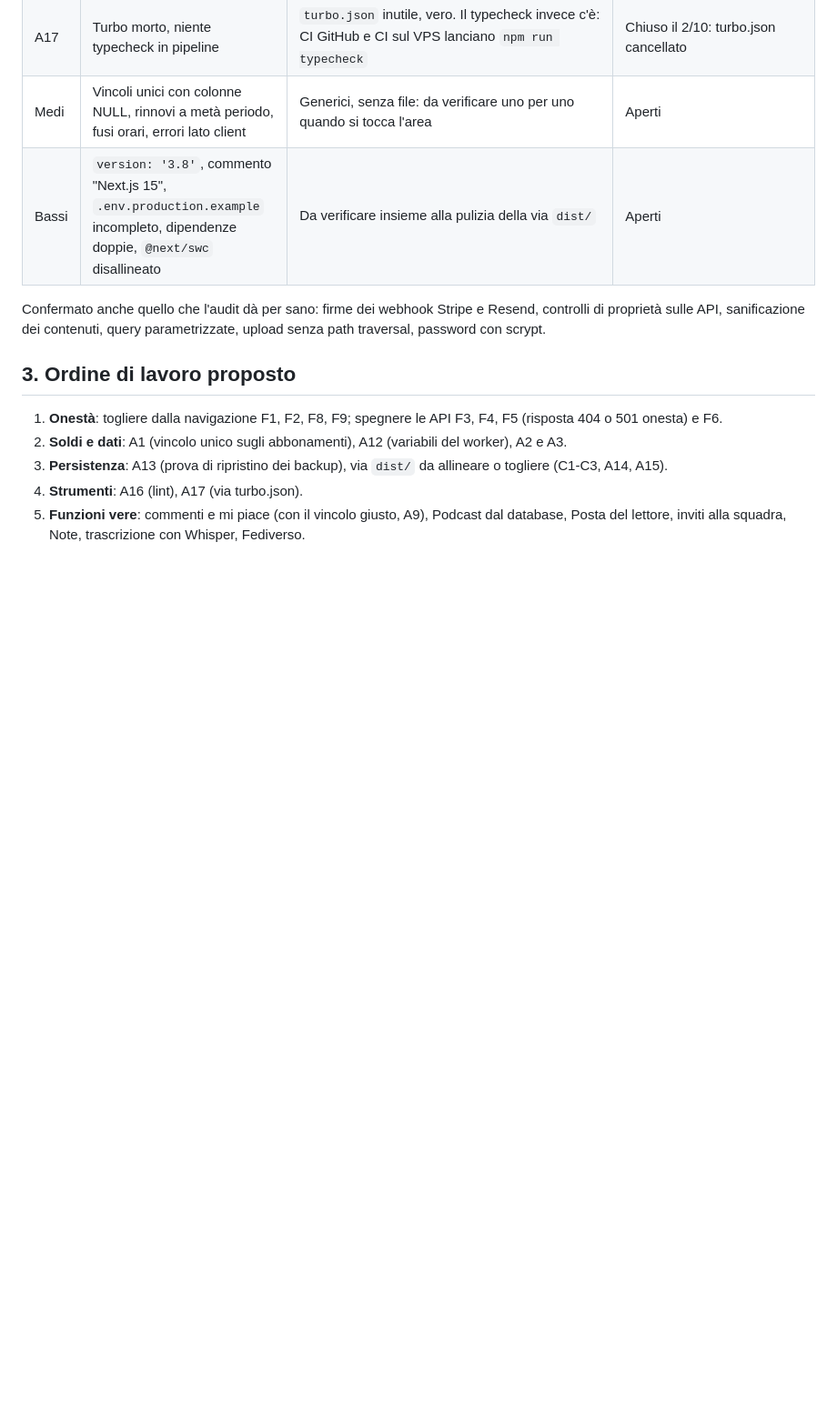
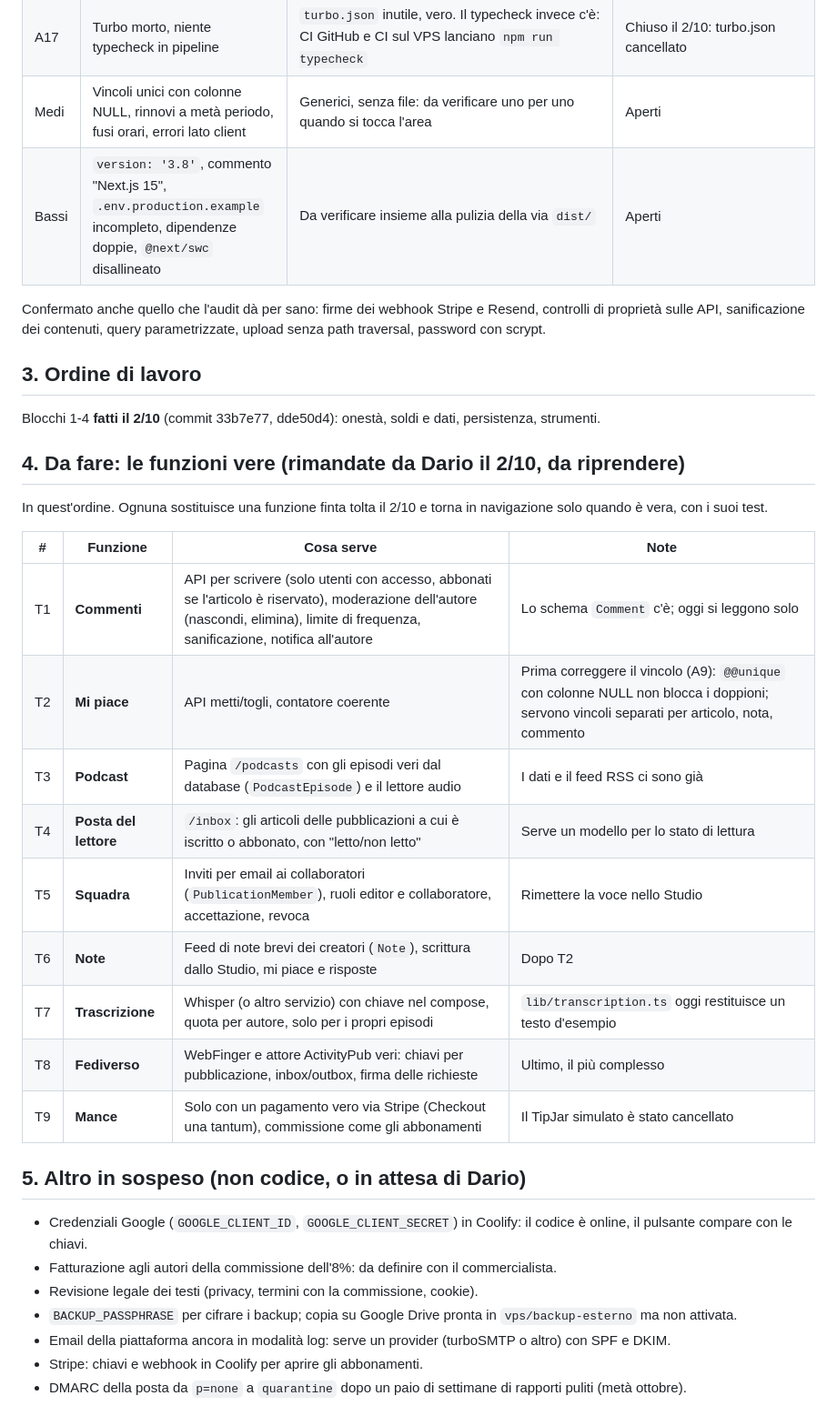
Before and after one commit to dariodeleonardis/zerostack, a Markdown page: docs/STATO-FUNZIONI-E-AUDIT.md, the part around the change. Shown at 91% size. GitHub-like rendering; blank space fills up the shorter version.

Commit message:
docs: le funzioni vere da fare (T1-T9) e quanto resta in sospeso
Co-Authored-By: Claude Opus 5.5 <noreply@anthropic.com>

```diff
--- a/docs/STATO-FUNZIONI-E-AUDIT.md
+++ b/docs/STATO-FUNZIONI-E-AUDIT.md
@@ -65,11 +65,33 @@ due compose con i fine riga cambiati: ripristinati con `git checkout` il 2/10.
 Confermato anche quello che l'audit dà per sano: firme dei webhook Stripe e Resend, controlli di proprietà
 sulle API, sanificazione dei contenuti, query parametrizzate, upload senza path traversal, password con scrypt.
 
-## 3. Ordine di lavoro proposto
+## 3. Ordine di lavoro
 
-1. **Onestà**: togliere dalla navigazione F1, F2, F8, F9; spegnere le API F3, F4, F5 (risposta 404 o 501 onesta) e F6.
-2. **Soldi e dati**: A1 (vincolo unico sugli abbonamenti), A12 (variabili del worker), A2 e A3.
-3. **Persistenza**: A13 (prova di ripristino dei backup), via `dist/` da allineare o togliere (C1-C3, A14, A15).
-4. **Strumenti**: A16 (lint), A17 (via turbo.json).
-5. **Funzioni vere**: commenti e mi piace (con il vincolo giusto, A9), Podcast dal database, Posta del lettore,
-   inviti alla squadra, Note, trascrizione con Whisper, Fediverso.
+Blocchi 1-4 **fatti il 2/10** (commit 33b7e77, dde50d4): onestà, soldi e dati, persistenza, strumenti.
+
+## 4. Da fare: le funzioni vere (rimandate da Dario il 2/10, da riprendere)
+
+In quest'ordine. Ognuna sostituisce una funzione finta tolta il 2/10 e torna in navigazione solo quando è vera,
+con i suoi test.
+
+| # | Funzione | Cosa serve | Note |
+|---|---|---|---|
+| T1 | **Commenti** | API per scrivere (solo utenti con accesso, abbonati se l'articolo è riservato), moderazione dell'autore (nascondi, elimina), limite di frequenza, sanificazione, notifica all'autore | Lo schema `Comment` c'è; oggi si leggono solo |
+| T2 | **Mi piace** | API metti/togli, contatore coerente | Prima correggere il vincolo (A9): `@@unique` con colonne NULL non blocca i doppioni; servono vincoli separati per articolo, nota, commento |
+| T3 | **Podcast** | Pagina `/podcasts` con gli episodi veri dal database (`PodcastEpisode`) e il lettore audio | I dati e il feed RSS ci sono già |
+| T4 | **Posta del lettore** | `/inbox`: gli articoli delle pubblicazioni a cui è iscritto o abbonato, con "letto/non letto" | Serve un modello per lo stato di lettura |
+| T5 | **Squadra** | Inviti per email ai collaboratori (`PublicationMember`), ruoli editor e collaboratore, accettazione, revoca | Rimettere la voce nello Studio |
+| T6 | **Note** | Feed di note brevi dei creatori (`Note`), scrittura dallo Studio, mi piace e risposte | Dopo T2 |
+| T7 | **Trascrizione** | Whisper (o altro servizio) con chiave nel compose, quota per autore, solo per i propri episodi | `lib/transcription.ts` oggi restituisce un testo d'esempio |
+| T8 | **Fediverso** | WebFinger e attore ActivityPub veri: chiavi per pubblicazione, inbox/outbox, firma delle richieste | Ultimo, il più complesso |
+| T9 | **Mance** | Solo con un pagamento vero via Stripe (Checkout una tantum), commissione come gli abbonamenti | Il TipJar simulato è stato cancellato |
+
+## 5. Altro in sospeso (non codice, o in attesa di Dario)
+
+- Credenziali Google (`GOOGLE_CLIENT_ID`, `GOOGLE_CLIENT_SECRET`) in Coolify: il codice è online, il pulsante compare con le chiavi.
+- Fatturazione agli autori della commissione dell'8%: da definire con il commercialista.
+- Revisione legale dei testi (privacy, termini con la commissione, cookie).
+- `BACKUP_PASSPHRASE` per cifrare i backup; copia su Google Drive pronta in `vps/backup-esterno` ma non attivata.
+- Email della piattaforma ancora in modalità log: serve un provider (turboSMTP o altro) con SPF e DKIM.
+- Stripe: chiavi e webhook in Coolify per aprire gli abbonamenti.
+- DMARC della posta da `p=none` a `quarantine` dopo un paio di settimane di rapporti puliti (metà ottobre).
```
